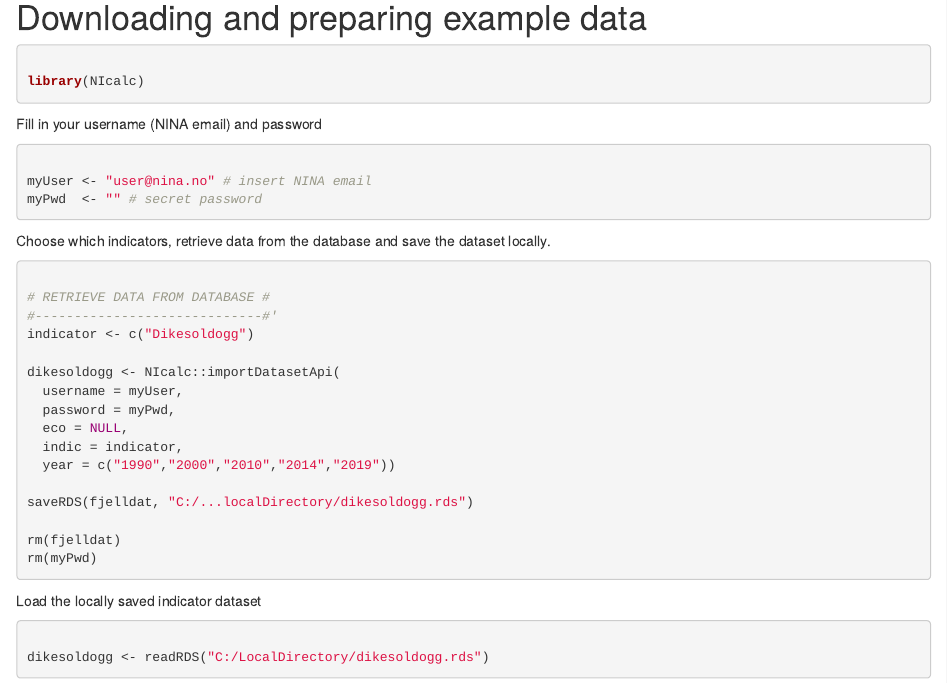
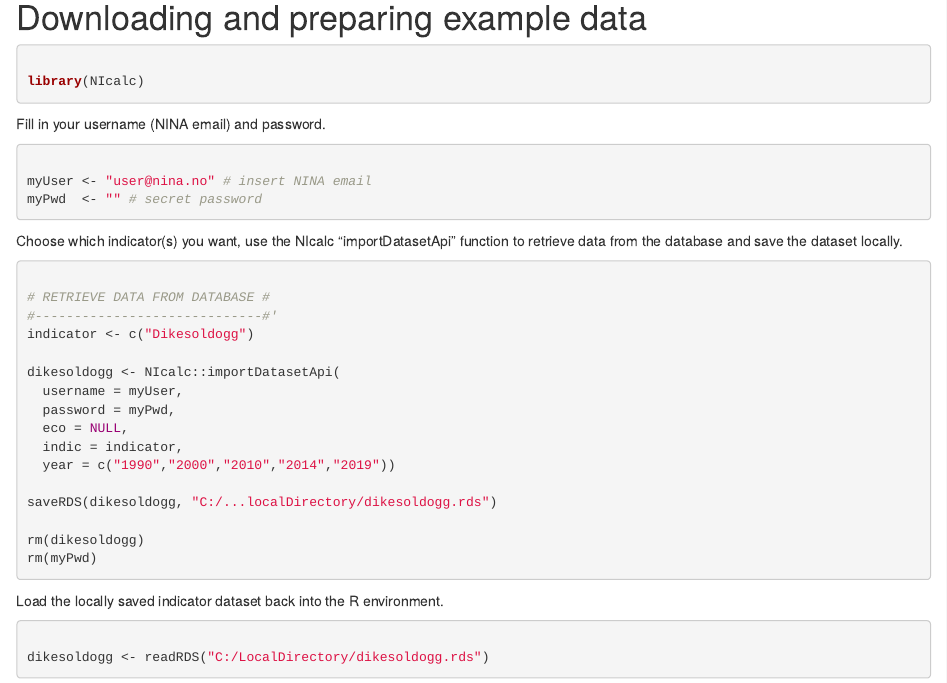
Before and after one commit to NINAnor/NIviz, an R Markdown document (01-download.Rmd): the page in a window 1100 px wide, from its top. Rendered offline with R 4.5, knitr and Pandoc, with nearby package versions; drawn as R Markdown's standard HTML page in place of the format the file asks for; some code elsewhere in the file could not run offline.

Commit message:
Download data

````diff
--- a/01-download.Rmd
+++ b/01-download.Rmd
@@ -14,7 +14,7 @@ myPwd  <- "" # secret password
 
 ```
 
-Choose which indicators, retrieve data from the database and save the dataset locally.
+Choose which indicator(s) you want, use the NIcalc "importDatasetApi" function to retrieve data from the database and save the dataset locally.
 ```{r Run locally, eval = FALSE, message = FALSE}
 
 # RETRIEVE DATA FROM DATABASE #
@@ -28,15 +28,15 @@ dikesoldogg <- NIcalc::importDatasetApi(
   indic = indicator,
   year = c("1990","2000","2010","2014","2019"))
 
-saveRDS(fjelldat, "C:/...localDirectory/dikesoldogg.rds")
+saveRDS(dikesoldogg, "C:/...localDirectory/dikesoldogg.rds")
 
-rm(fjelldat)
+rm(dikesoldogg)
 rm(myPwd)
 
 ```
 
 
-Load the locally saved indicator dataset
+Load the locally saved indicator dataset back into the R environment.
 ```{r Import local dataset, eval = TRUE}
 
 dikesoldogg <- readRDS("C:/LocalDirectory/dikesoldogg.rds")
````
Also changed, not shown: 01-download.Rmd (2 more changed lines).
